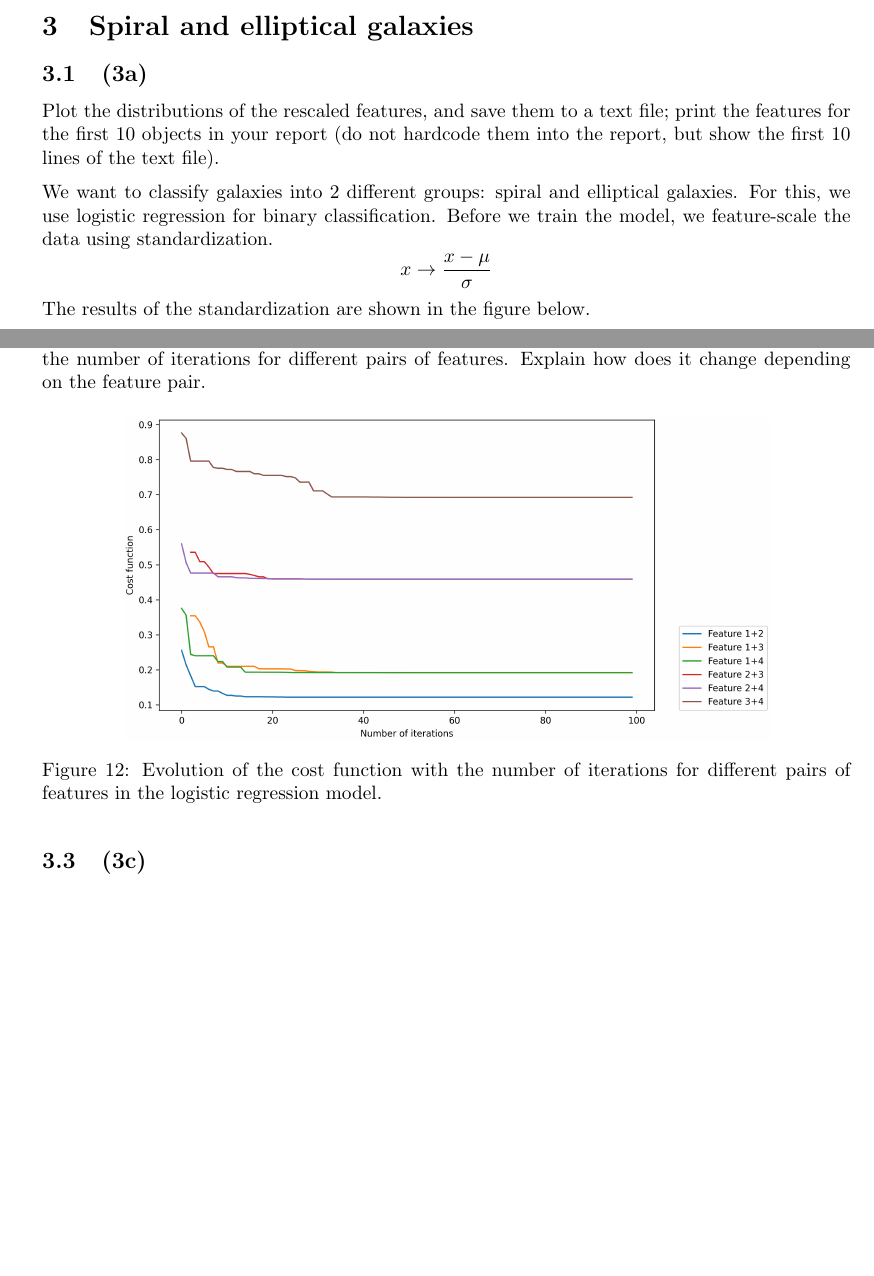
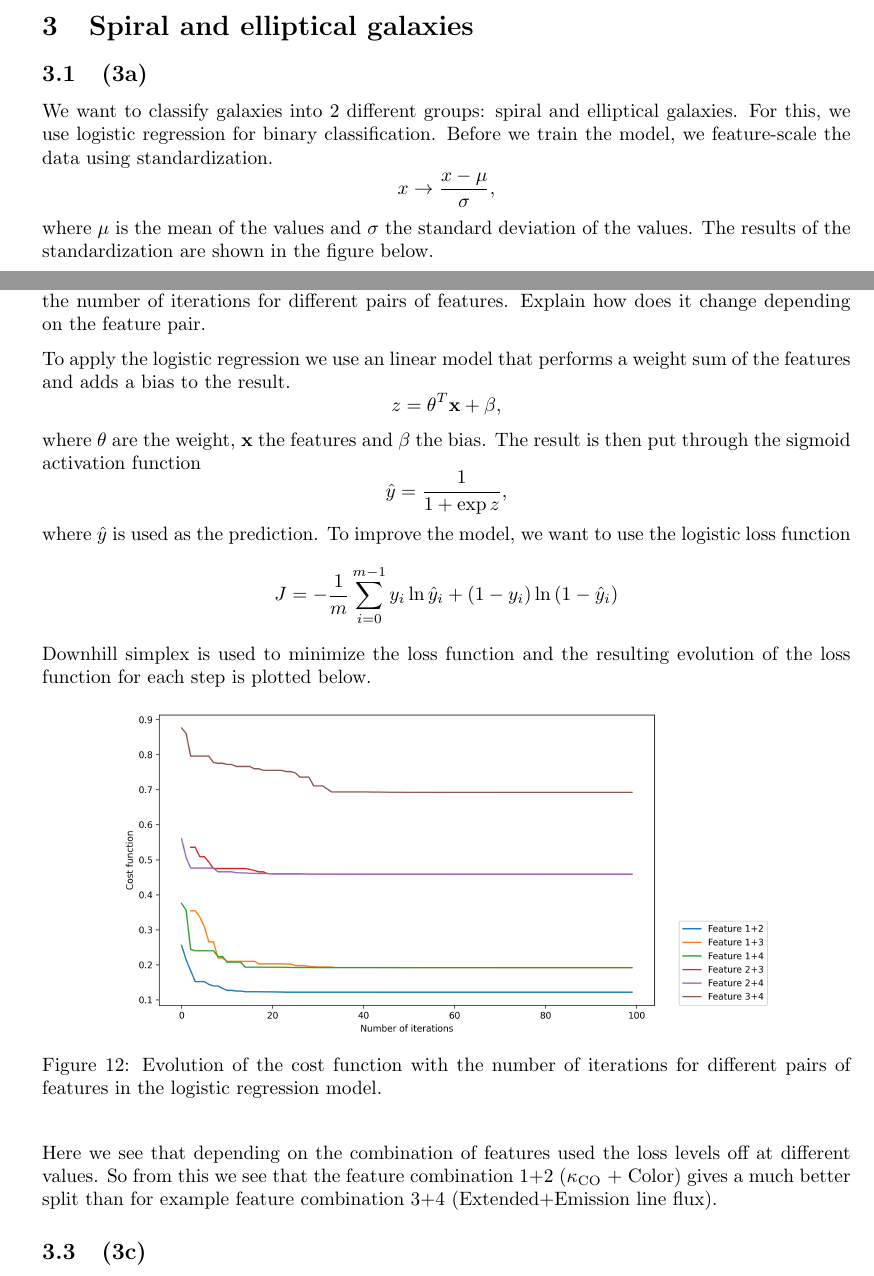
Before and after one commit to nielsklerk/NURB_HANDIN1, a LaTeX document (NUR_B_handin.tex): two parts of pages 8 and 10 of 11 before the commit and two parts of pages 8 and 10 of 12 after it, joined at a grey line, cut so that both start at the same text, the shorter picture padded with empty space. Compiled offline with pdfLaTeX.

Commit message:
Updates from Overleaf

```diff
--- a/NUR_B_handin.tex
+++ b/NUR_B_handin.tex
@@ -170,12 +170,9 @@ Discuss the results.
 
 \subsection{(3a) }
 
-Plot the distributions of the rescaled features, and save them to a text file; print the features
-for the first 10 objects in your report (do not hardcode them into the report, but show the first
-10 lines of the text file).
-
 We want to classify galaxies into 2 different groups: spiral and elliptical galaxies. For this, we use logistic regression for binary classification. Before we train the model, we feature-scale the data using standardization.
-$$x\rightarrow \frac{x-\mu}{\sigma}$$
+$$x\rightarrow \frac{x-\mu}{\sigma},$$
+where $\mu$ is the mean of the values and $\sigma$ the standard deviation of the values.
 The results of the standardization are shown in the figure below.
 
 \begin{figure}[H]
@@ -194,8 +191,17 @@ The results of the standardization are shown in the figure below.
 \subsection{(3b) }
 
 Explain how you implemented logistic regression.
- Plot the evolution of your cost function with the number of iterations for different pairs of features.
- Explain how does it change depending on the feature pair.
+Plot the evolution of your cost function with the number of iterations for different pairs of features.
+Explain how does it change depending on the feature pair.
+
+To apply the logistic regression we use an linear model that performs a weight sum of the features and adds a bias to the result.
+$$z= \textbf{$\theta$}^T\textbf{x}+\beta,$$
+where $\textbf{$\theta$}$ are the weight, $\textbf{x}$ the features and $\beta$ the bias.
+The result is then put through the sigmoid activation function
+$$\hat{y}=\frac{1}{1+\exp z},$$
+where $\hat{y}$ is used as the prediction. To improve the model, we want to use the logistic loss function
+$$J = -\frac{1}{m}\sum_{i=0}^{m-1}y_i\ln{\hat{y}_i}+(1-y_i)\ln{(1-\hat{y}_i)}$$
+Downhill simplex is used to minimize the loss function and the resulting evolution of the loss function for each step is plotted below.
 
 \begin{figure}[H]
     \centering
@@ -203,6 +209,7 @@ Explain how you implemented logistic regression.
     \caption{Evolution of the cost function with the number of iterations for different pairs of features in the logistic regression model.}
 \end{figure}
 
+Here we see that depending on the combination of features used the loss levels off at different values. So from this we see that the feature combination 1+2 ($\kappa_\mathrm{CO}$ + Color) gives a much better split than for example feature combination 3+4 (Extended+Emission line flux).
 
 \subsection{(3c) }
 
```
Also changed, not shown: NUR_B_handin.tex (5 more changed lines).
